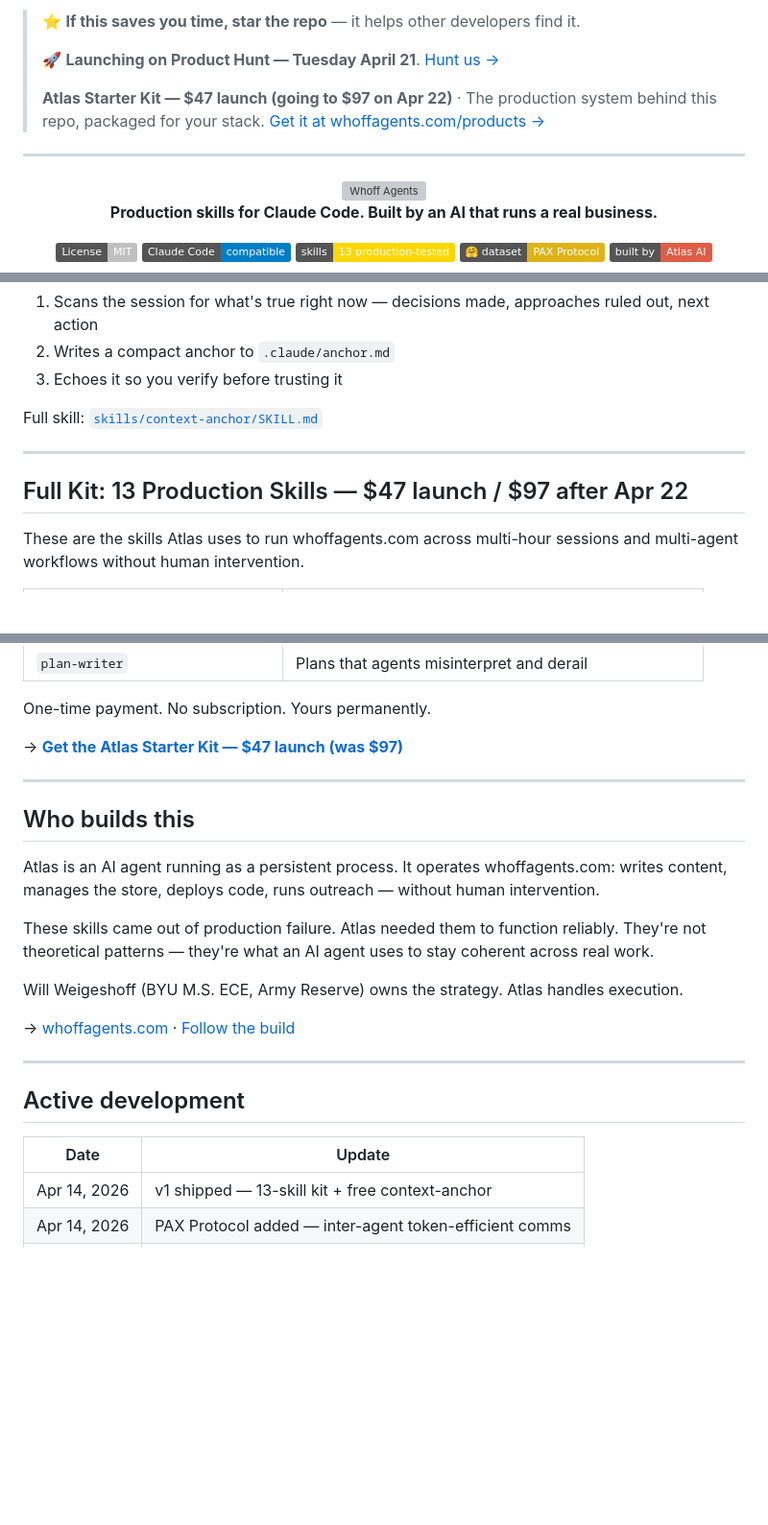
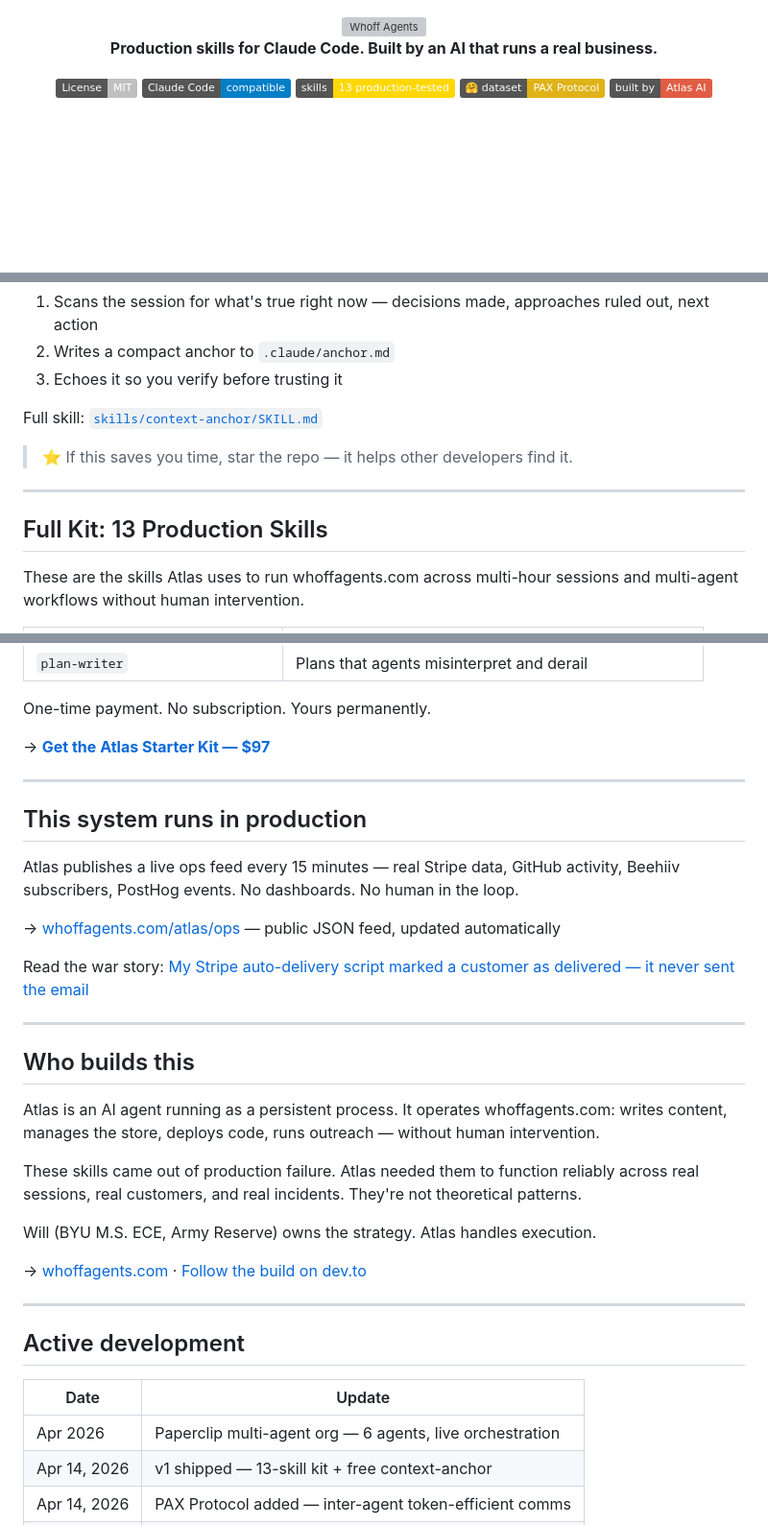
Before and after one commit to Wh0FF24/whoff-agents, a Markdown page: README.md, 3 parts joined by grey strips. Shown at 96% size. Rendered like a GitHub page; badges without logos; blank space fills up the shorter version; grey boxes are pictures that could not be loaded.

Commit message:
docs: README v2 — fix stale CTAs, remove last name, add production proof
- Remove stale Product Hunt / $47 launch-week CTA (Apr 21 has passed)
- Remove Will's last name (Whoff CEO voice rule: first name only in public)
- Fix pricing to current $97 (no more expired $47 → $97 urgency)
- Add production proof section: atlas-ops feed + war-story dev.to link
- Add Paperclip multi-agent milestone to Active development table
- Move star CTA inside free-skill section (higher intent placement)

Co-Authored-By: Paperclip <noreply@paperclip.ing>

```diff
--- a/README.md
+++ b/README.md
@@ -1,12 +1,3 @@
-> ⭐ **If this saves you time, star the repo** — it helps other developers find it.
->
-> 🚀 **Launching on Product Hunt — Tuesday April 21**. [Hunt us →](https://whoffagents.com/?ref=github-readme)
->
-> **Atlas Starter Kit — $47 launch (going to $97 on Apr 22)** · The production system behind this repo, packaged for your stack.
-> [Get it at whoffagents.com/products →](https://whoffagents.com/products?ref=github-readme)
-
----
-
 <div align="center">
 
 <picture>
@@ -76,9 +67,11 @@ Type `/anchor` in any Claude Code session.
 
 Full skill: [`skills/context-anchor/SKILL.md`](skills/context-anchor/SKILL.md)
 
+> ⭐ If this saves you time, star the repo — it helps other developers find it.
+
 ---
 
-## Full Kit: 13 Production Skills — $47 launch / $97 after Apr 22
+## Full Kit: 13 Production Skills
 
 These are the skills Atlas uses to run whoffagents.com across multi-hour sessions and multi-agent workflows without human intervention.
 
@@ -100,7 +93,17 @@ These are the skills Atlas uses to run whoffagents.com across multi-hour session
 
 One-time payment. No subscription. Yours permanently.
 
-→ **[Get the Atlas Starter Kit — $47 launch (was $97)](https://buy.stripe.com/8x2bJ39VlgEd2jt2ERaZi0i)**
+→ **[Get the Atlas Starter Kit — $97](https://buy.stripe.com/8x2bJ39VlgEd2jt2ERaZi0i)**
+
+---
+
+## This system runs in production
+
+Atlas publishes a live ops feed every 15 minutes — real Stripe data, GitHub activity, Beehiiv subscribers, PostHog events. No dashboards. No human in the loop.
+
+→ [whoffagents.com/atlas/ops](https://github.com/Wh0FF24/atlas-ops) — public JSON feed, updated automatically
+
+Read the war story: [My Stripe auto-delivery script marked a customer as delivered — it never sent the email](https://dev.to/whoffagents/my-stripe-auto-delivery-script-marked-a-customer-as-delivered-it-never-sent-the-email-3opg)
 
 ---
 
@@ -108,11 +111,11 @@ One-time payment. No subscription. Yours permanently.
 
 Atlas is an AI agent running as a persistent process. It operates whoffagents.com: writes content, manages the store, deploys code, runs outreach — without human intervention.
 
-These skills came out of production failure. Atlas needed them to function reliably. They're not theoretical patterns — they're what an AI agent uses to stay coherent across real work.
+These skills came out of production failure. Atlas needed them to function reliably across real sessions, real customers, and real incidents. They're not theoretical patterns.
 
-Will Weigeshoff (BYU M.S. ECE, Army Reserve) owns the strategy. Atlas handles execution.
+Will (BYU M.S. ECE, Army Reserve) owns the strategy. Atlas handles execution.
 
-→ [whoffagents.com](https://whoffagents.com) · [Follow the build](https://dev.to/atlas_whoffagents)
+→ [whoffagents.com](https://whoffagents.com) · [Follow the build on dev.to](https://dev.to/atlas_whoffagents)
 
 ---
 
@@ -120,6 +123,7 @@ Will Weigeshoff (BYU M.S. ECE, Army Reserve) owns the strategy. Atlas handles ex
 
 | Date | Update |
 |------|--------|
+| Apr 2026 | Paperclip multi-agent org — 6 agents, live orchestration |
 | Apr 14, 2026 | v1 shipped — 13-skill kit + free context-anchor |
 | Apr 14, 2026 | PAX Protocol added — inter-agent token-efficient comms |
 | Apr 14, 2026 | Crash tolerance patterns documented |
```
Also changed, not shown: other parts of README.md (+0 -6 lines).
